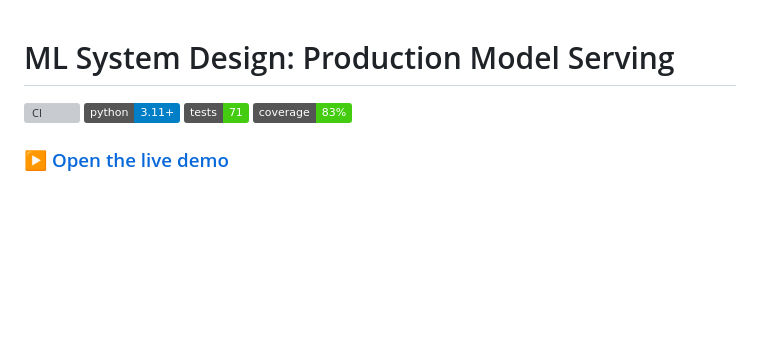
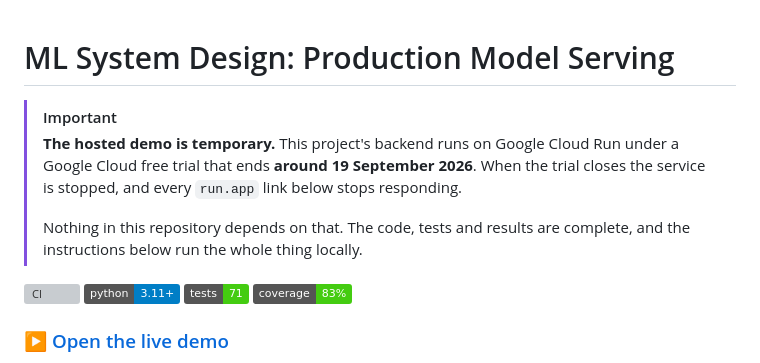
Before and after one commit to shiva-shivanibokka/ML-System-Design-Model-Serving, a Markdown page: README.md, the part around the change. Rendered like a GitHub page; badges without logos; blank space fills up the shorter version; grey boxes are pictures that could not be loaded.

Commit message:
Note that the hosted demo is temporary
The backend runs on Google Cloud Run under a Google Cloud free trial that ends
around 19 September 2026. When the trial closes the service stops and the
run.app links in this README stop responding.

Saying so in the README rather than leaving a link that will quietly 404: a
demo link that is dead is worse than no demo link, because a reader assumes
the project is broken rather than that the hosting lapsed. The code, tests and
results are unaffected and run locally.

```diff
--- a/README.md
+++ b/README.md
@@ -1,4 +1,14 @@
 # ML System Design: Production Model Serving
+
+> [!IMPORTANT]
+> **The hosted demo is temporary.** This project's backend runs on Google Cloud
+> Run under a Google Cloud free trial that ends **around 19 September 2026**.
+> When the trial closes the service is stopped, and every `run.app` link below
+> stops responding.
+>
+> Nothing in this repository depends on that. The code, tests and results are
+> complete, and the instructions below run the whole thing locally.
+
 
 [![CI](https://github.com/shiva-shivanibokka/ML-System-Design-Model-Serving/actions/workflows/ci.yml/badge.svg)](https://github.com/shiva-shivanibokka/ML-System-Design-Model-Serving/actions/workflows/ci.yml)
 ![Python 3.11+](https://img.shields.io/badge/python-3.11%2B-blue)
```
